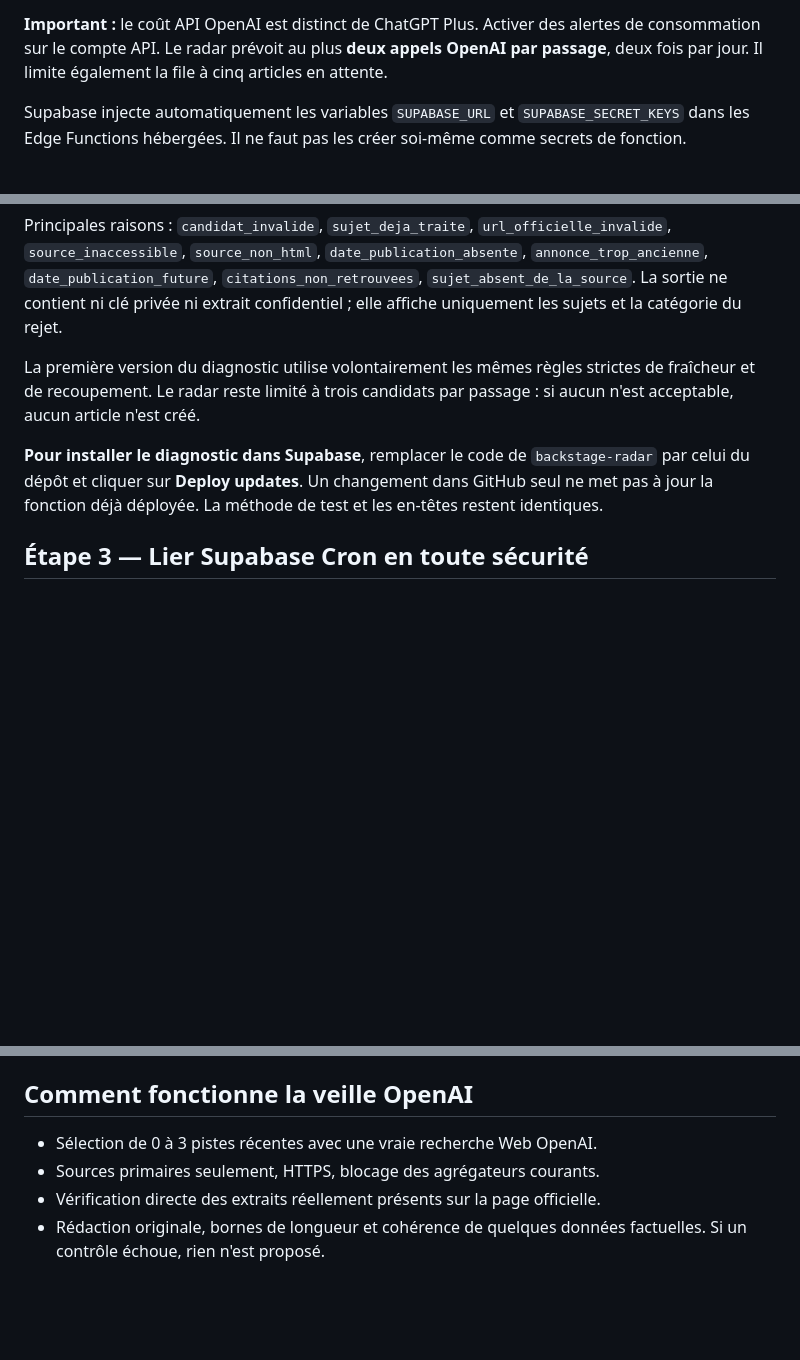
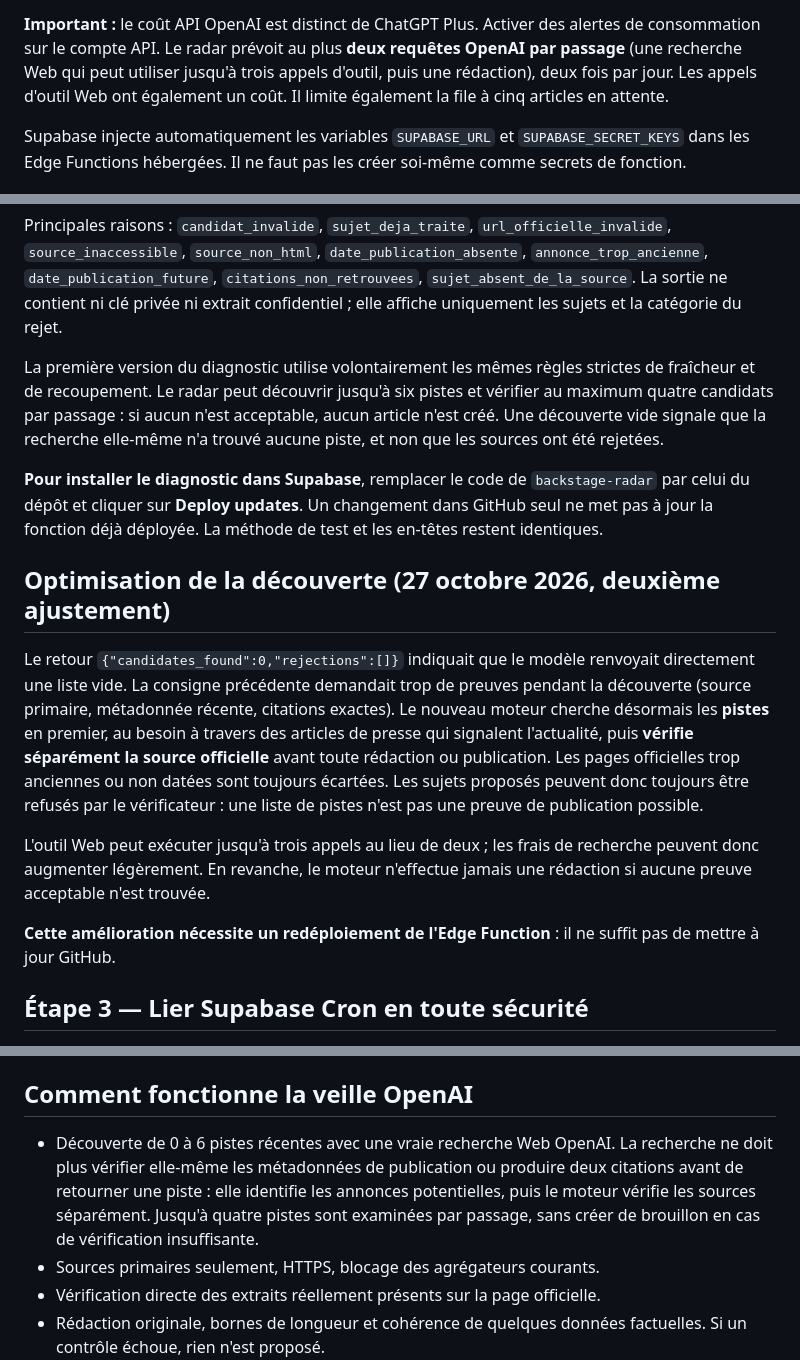
Before and after one commit to Kristouff59/media-festivals, a Markdown page: MIGRATION_SUPABASE_OPENAI.md, 3 parts joined by grey strips. Rendered like a GitHub page; blank space fills up the shorter version.

Commit message:
Documenter la séparation de la découverte OpenAI et des vérifications de sources

```diff
--- a/MIGRATION_SUPABASE_OPENAI.md
+++ b/MIGRATION_SUPABASE_OPENAI.md
@@ -51,7 +51,9 @@ rédacteur ont déjà été créés.
 
 **Important :** le coût API OpenAI est distinct de ChatGPT Plus. Activer
 des alertes de consommation sur le compte API. Le radar prévoit au plus
-**deux appels OpenAI par passage**, deux fois par jour. Il limite également
+**deux requêtes OpenAI par passage** (une recherche Web qui peut utiliser
+jusqu'à trois appels d'outil, puis une rédaction), deux fois par jour.
+Les appels d'outil Web ont également un coût. Il limite également
 la file à cinq articles en attente.
 
 Supabase injecte automatiquement les variables `SUPABASE_URL` et
@@ -160,13 +162,36 @@ extrait confidentiel ; elle affiche uniquement les sujets et la catégorie
 du rejet.
 
 La première version du diagnostic utilise volontairement les mêmes règles
-strictes de fraîcheur et de recoupement. Le radar reste limité à trois
+strictes de fraîcheur et de recoupement. Le radar peut découvrir jusqu'à six pistes et vérifier au maximum quatre
 candidats par passage : si aucun n'est acceptable, aucun article n'est créé.
+Une découverte vide signale que la recherche elle-même n'a trouvé aucune
+piste, et non que les sources ont été rejetées.
 
 **Pour installer le diagnostic dans Supabase**, remplacer le code de
 `backstage-radar` par celui du dépôt et cliquer sur **Deploy updates**.
 Un changement dans GitHub seul ne met pas à jour la fonction déjà déployée.
 La méthode de test et les en-têtes restent identiques.
+
+## Optimisation de la découverte (27 octobre 2026, deuxième ajustement)
+
+Le retour `{"candidates_found":0,"rejections":[]}` indiquait que le modèle
+renvoyait directement une liste vide. La consigne précédente demandait
+trop de preuves pendant la découverte (source primaire, métadonnée récente,
+citations exactes). Le nouveau moteur cherche désormais les **pistes**
+en premier, au besoin à travers des articles de presse qui signalent
+l'actualité, puis **vérifie séparément la source officielle** avant toute
+rédaction ou publication. Les pages officielles trop anciennes ou non
+datées sont toujours écartées. Les sujets proposés peuvent donc
+toujours être refusés par le vérificateur : une liste de pistes n'est
+pas une preuve de publication possible.
+
+L'outil Web peut exécuter jusqu'à trois appels au lieu de deux ; les
+frais de recherche peuvent donc augmenter légèrement. En revanche,
+le moteur n'effectue jamais une rédaction si aucune preuve acceptable
+n'est trouvée.
+
+**Cette amélioration nécessite un redéploiement de l'Edge Function** :
+il ne suffit pas de mettre à jour GitHub.
 
 ## Étape 3 — Lier Supabase Cron en toute sécurité
 
@@ -233,7 +258,12 @@ dans `/admin/` et visibles au prochain accès.
 
 ## Comment fonctionne la veille OpenAI
 
-- Sélection de 0 à 3 pistes récentes avec une vraie recherche Web OpenAI.
+- Découverte de 0 à 6 pistes récentes avec une vraie recherche Web OpenAI.
+  La recherche ne doit plus vérifier elle-même les métadonnées de publication
+  ou produire deux citations avant de retourner une piste : elle identifie
+  les annonces potentielles, puis le moteur vérifie les sources séparément.
+  Jusqu'à quatre pistes sont examinées par passage, sans créer de brouillon
+  en cas de vérification insuffisante.
 - Sources primaires seulement, HTTPS, blocage des agrégateurs courants.
 - Vérification directe des extraits réellement présents sur la page officielle.
 - Rédaction originale, bornes de longueur et cohérence de quelques données
```
